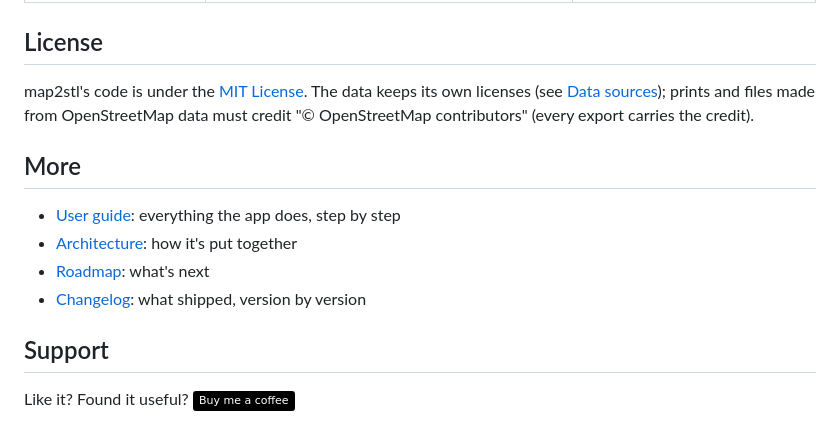
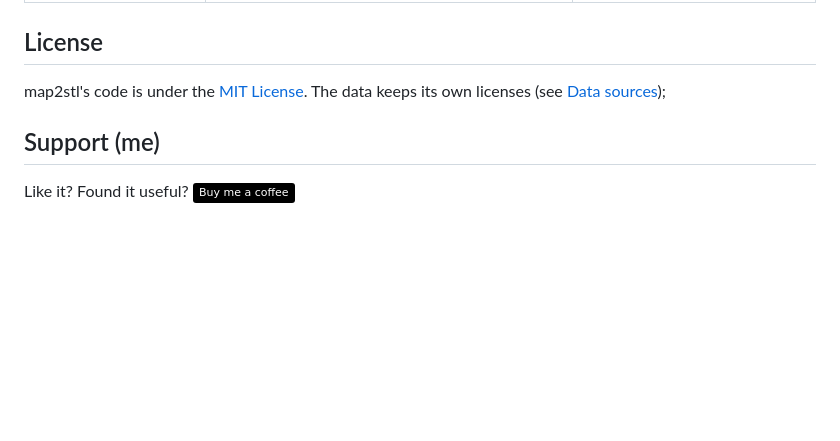
Before and after one commit to albertomors/map2stl, a Markdown page: README.md, the part around one of its changes. Drawn GitHub-style; badges without logos; blank space fills up the shorter version.

```diff
--- a/README.md
+++ b/README.md
@@ -88,16 +69,8 @@ All open data, fetched by your browser; every export credits the sources that as
 ## License
 
 map2stl's code is under the [MIT License](LICENSE). The data keeps its own licenses (see
-[Data sources](#data-sources)); prints and files made from OpenStreetMap data must credit
-"© OpenStreetMap contributors" (every export carries the credit).
+[Data sources](#data-sources));
 
-## More
-
-- [User guide](docs/guide.md): everything the app does, step by step
-- [Architecture](docs/architecture.md): how it's put together
-- [Roadmap](ROADMAP.md): what's next
-- [Changelog](CHANGELOG.md): what shipped, version by version
-
-## Support
+## Support (me)
 
 Like it? Found it useful? [![Buy me a coffee](https://img.shields.io/badge/Buy%20me%20a%20coffee-000000?style=flat&logo=ko-fi&logoColor=white)](https://ko-fi.com/W7A529A7ZI)
```
Also changed, not shown: other parts of README.md (+9 -28 lines).
